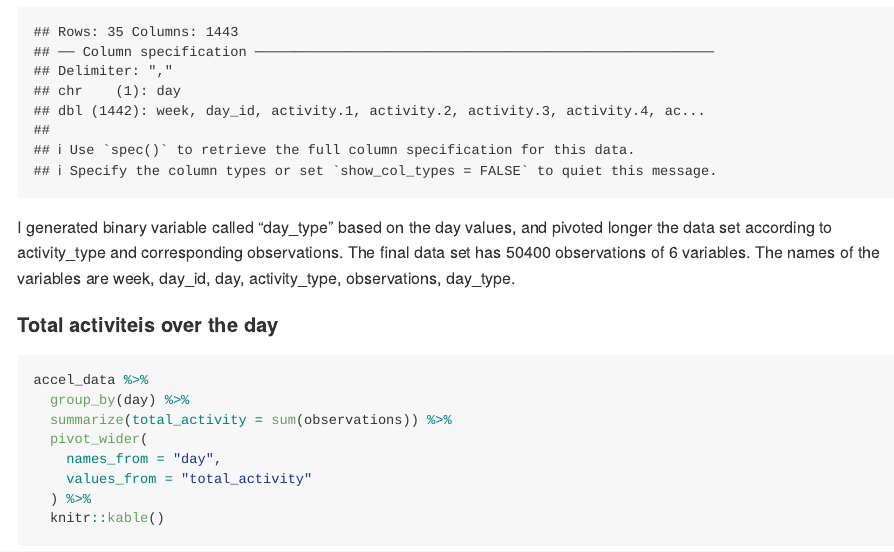
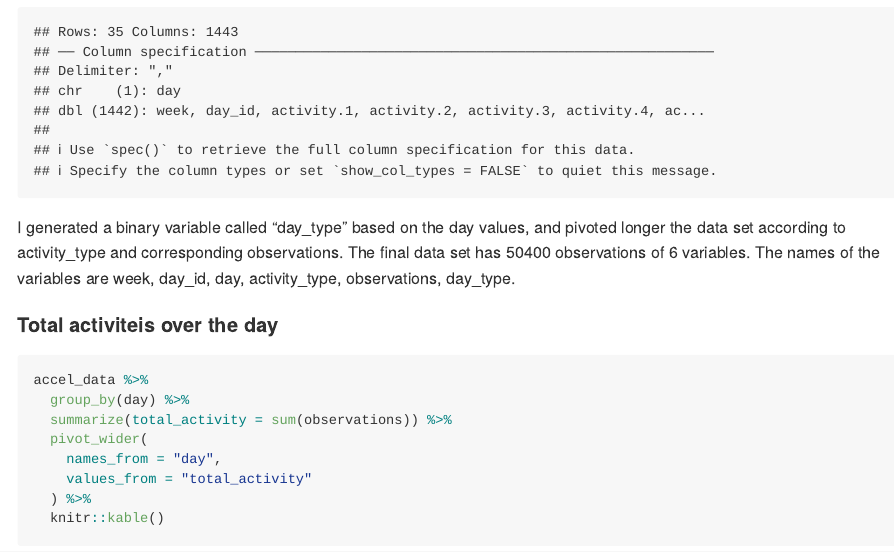
Before and after one commit to JosieZhuo/accelerometer_data_analysis, an R Markdown document (hw3_rmd.Rmd): the page in a window 1100 px wide, from 4030 px down. The pictures show the output file hw3_rmd.md that the author committed with the source, drawn offline in the style of GitHub.

````diff
--- a/hw3_rmd.Rmd
+++ b/hw3_rmd.Rmd
@@ -117,7 +117,7 @@
   arrange(week, day)
 ```
 
-I generated binary variable called "day_type" based on the day values, and pivoted longer the data set according to activity_type and corresponding observations. The final data set has `r nrow(accel_data)` observations of `r ncol(accel_data)` variables. The names of the variables are `r names(accel_data)`.
+I generated a binary variable called "day_type" based on the day values, and pivoted longer the data set according to activity_type and corresponding observations. The final data set has `r nrow(accel_data)` observations of `r ncol(accel_data)` variables. The names of the variables are `r names(accel_data)`.
 
 #### Total activiteis over the day
 ```{r}
````
Also changed, not shown: hw3_rmd.md.
